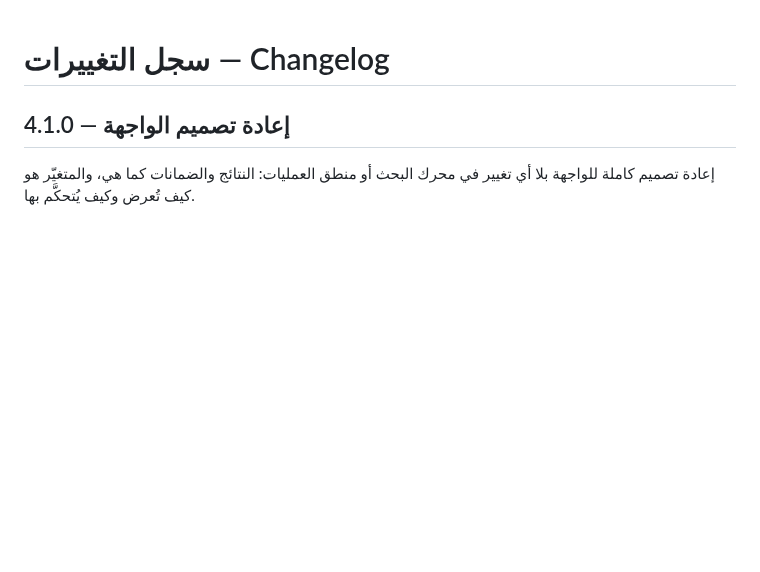
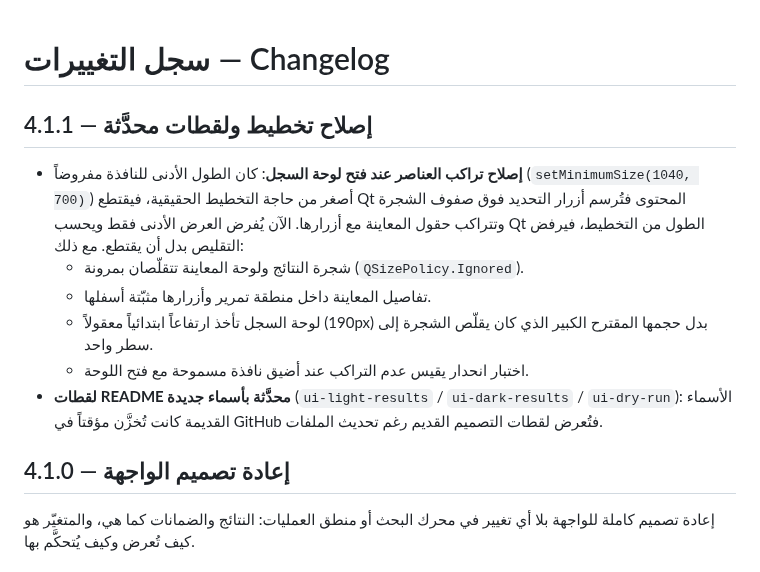
Before and after one commit to abosalehg-ui/File-Size-Duplicate-Finder, a Markdown page: CHANGELOG.md, the part around the change. Rendered like a GitHub page; blank space fills up the shorter version.

```diff
--- a/CHANGELOG.md
+++ b/CHANGELOG.md
@@ -1,4 +1,20 @@
 # سجل التغييرات — Changelog
+
+## 4.1.1 — إصلاح تخطيط ولقطات محدَّثة
+
+- **إصلاح تراكب العناصر عند فتح لوحة السجل**: كان الطول الأدنى للنافذة
+  مفروضاً (`setMinimumSize(1040, 700)`) أصغر من حاجة التخطيط الحقيقية، فيقتطع
+  Qt المحتوى فتُرسم أزرار التحديد فوق صفوف الشجرة وتتراكب حقول المعاينة مع
+  أزرارها. الآن يُفرض العرض الأدنى فقط ويحسب Qt الطول من التخطيط، فيرفض
+  التقليص بدل أن يقتطع. مع ذلك:
+  - شجرة النتائج ولوحة المعاينة تتقلّصان بمرونة (`QSizePolicy.Ignored`).
+  - تفاصيل المعاينة داخل منطقة تمرير وأزرارها مثبّتة أسفلها.
+  - لوحة السجل تأخذ ارتفاعاً ابتدائياً معقولاً (190px) بدل حجمها المقترح
+    الكبير الذي كان يقلّص الشجرة إلى سطر واحد.
+  - اختبار انحدار يقيس عدم التراكب عند أضيق نافذة مسموحة مع فتح اللوحة.
+- **لقطات README محدَّثة بأسماء جديدة** (`ui-light-results` / `ui-dark-results`
+  / `ui-dry-run`): الأسماء القديمة كانت تُخزَّن مؤقتاً في GitHub فتُعرض لقطات
+  التصميم القديم رغم تحديث الملفات.
 
 ## 4.1.0 — إعادة تصميم الواجهة
 
```
Also changed, not shown: README.md (+5 -5 lines), screenshots/screenshot1.png (deleted), screenshots/screenshot2.png (deleted), screenshots/screenshot3.png (deleted), screenshots/ui-dark-results.png (added), screenshots/ui-dry-run.png (added), screenshots/ui-light-results.png (added), 5 other files.
